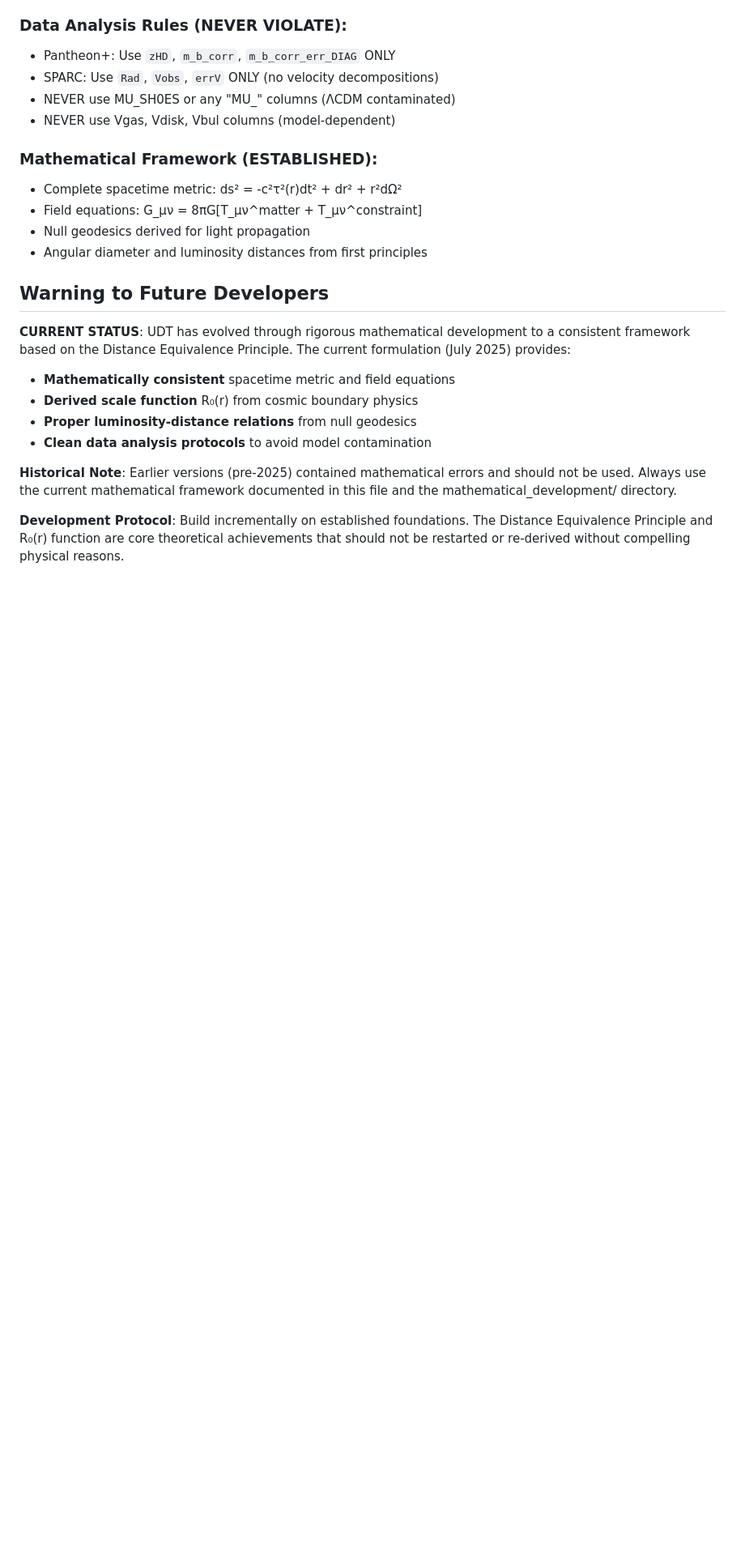
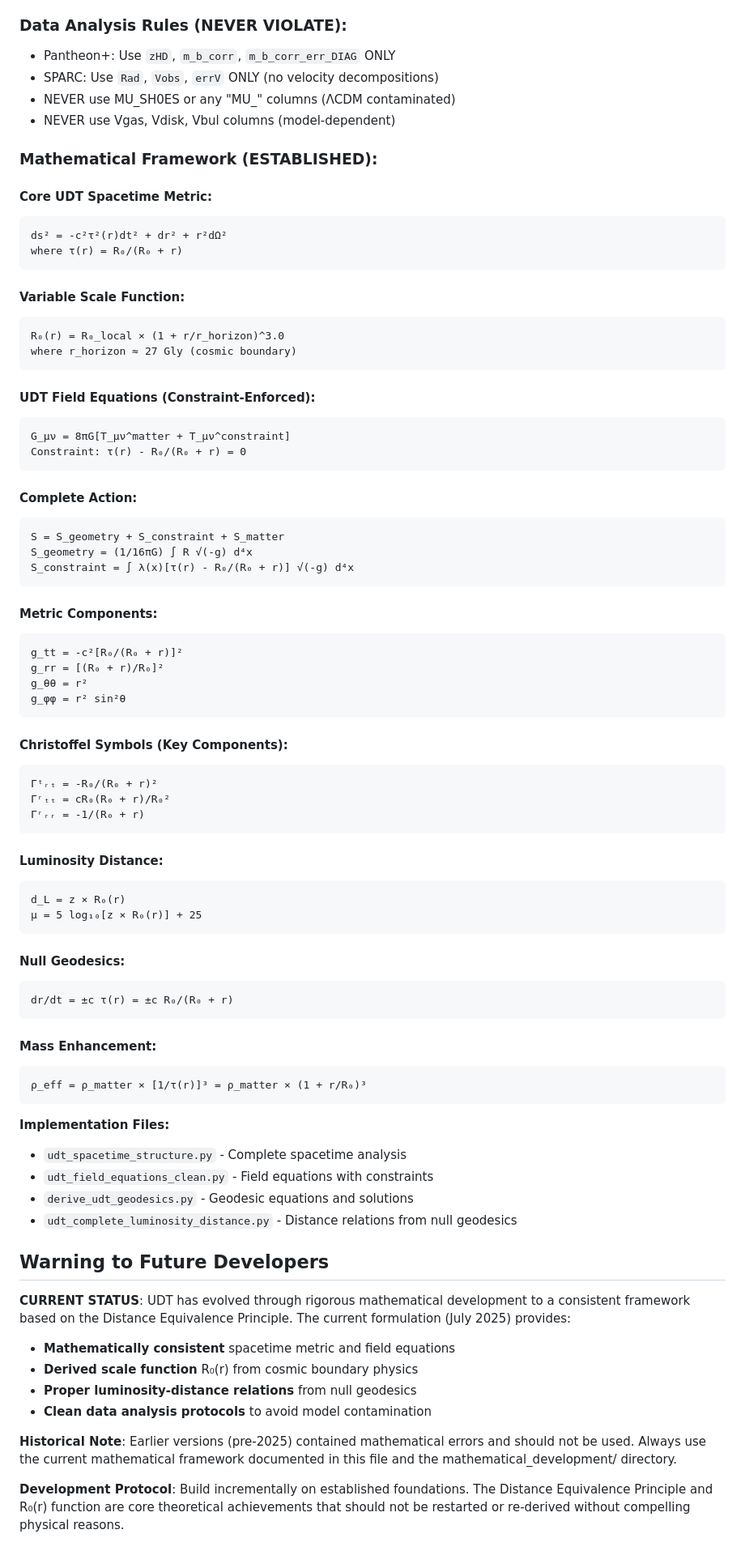
Before and after one commit to charlesrotter/UDT, a Markdown page: CLAUDE.md, the part around the change. Shown at 81% size. Drawn GitHub-style; blank space fills up the shorter version.

Commit message:
COMPLETE: Mathematical framework reference in CLAUDE.md
Added comprehensive mathematical reference section:
- Complete UDT spacetime metric with all components
- Variable scale function R₀(r) with cosmic boundary
- Field equations with constraint enforcement
- Complete action formulation (geometry + constraint + matter)
- Christoffel symbols for tensor calculations
- Luminosity distance and null geodesic equations
- Mass enhancement formulas
- Implementation file references

This prevents mathematical restart frustration by providing:
✓ All key equations in one location
✓ Proper tensor notation and indices
✓ Implementation file cross-references
✓ Complete mathematical framework at a glance

Critical for incremental development without re-deriving established math.

🤖 Generated with [Claude Code](https://claude.ai/code)

Co-Authored-By: Claude <noreply@anthropic.com>

````diff
--- a/CLAUDE.md
+++ b/CLAUDE.md
@@ -296,10 +296,68 @@ Starting with generally covariant temporal field φ(x^μ):
 - NEVER use Vgas, Vdisk, Vbul columns (model-dependent)
 
 ### Mathematical Framework (ESTABLISHED):
-- Complete spacetime metric: ds² = -c²τ²(r)dt² + dr² + r²dΩ²
-- Field equations: G_μν = 8πG[T_μν^matter + T_μν^constraint]
-- Null geodesics derived for light propagation
-- Angular diameter and luminosity distances from first principles
+
+#### Core UDT Spacetime Metric:
+```
+ds² = -c²τ²(r)dt² + dr² + r²dΩ²
+where τ(r) = R₀/(R₀ + r)
+```
+
+#### Variable Scale Function:
+```
+R₀(r) = R₀_local × (1 + r/r_horizon)^3.0
+where r_horizon ≈ 27 Gly (cosmic boundary)
+```
+
+#### UDT Field Equations (Constraint-Enforced):
+```
+G_μν = 8πG[T_μν^matter + T_μν^constraint]
+Constraint: τ(r) - R₀/(R₀ + r) = 0
+```
+
+#### Complete Action:
+```
+S = S_geometry + S_constraint + S_matter
+S_geometry = (1/16πG) ∫ R √(-g) d⁴x
+S_constraint = ∫ λ(x)[τ(r) - R₀/(R₀ + r)] √(-g) d⁴x
+```
+
+#### Metric Components:
+```
+g_tt = -c²[R₀/(R₀ + r)]²
+g_rr = [(R₀ + r)/R₀]²
+g_θθ = r²
+g_φφ = r² sin²θ
+```
+
+#### Christoffel Symbols (Key Components):
+```
+Γᵗᵣₜ = -R₀/(R₀ + r)²
+Γʳₜₜ = cR₀(R₀ + r)/R₀²
+Γʳᵣᵣ = -1/(R₀ + r)
+```
+
+#### Luminosity Distance:
+```
+d_L = z × R₀(r)
+μ = 5 log₁₀[z × R₀(r)] + 25
+```
+
+#### Null Geodesics:
+```
+dr/dt = ±c τ(r) = ±c R₀/(R₀ + r)
+```
+
+#### Mass Enhancement:
+```
+ρ_eff = ρ_matter × [1/τ(r)]³ = ρ_matter × (1 + r/R₀)³
+```
+
+**Implementation Files:**
+- `udt_spacetime_structure.py` - Complete spacetime analysis
+- `udt_field_equations_clean.py` - Field equations with constraints
+- `derive_udt_geodesics.py` - Geodesic equations and solutions
+- `udt_complete_luminosity_distance.py` - Distance relations from null geodesics
 
 ## Warning to Future Developers
 
````
